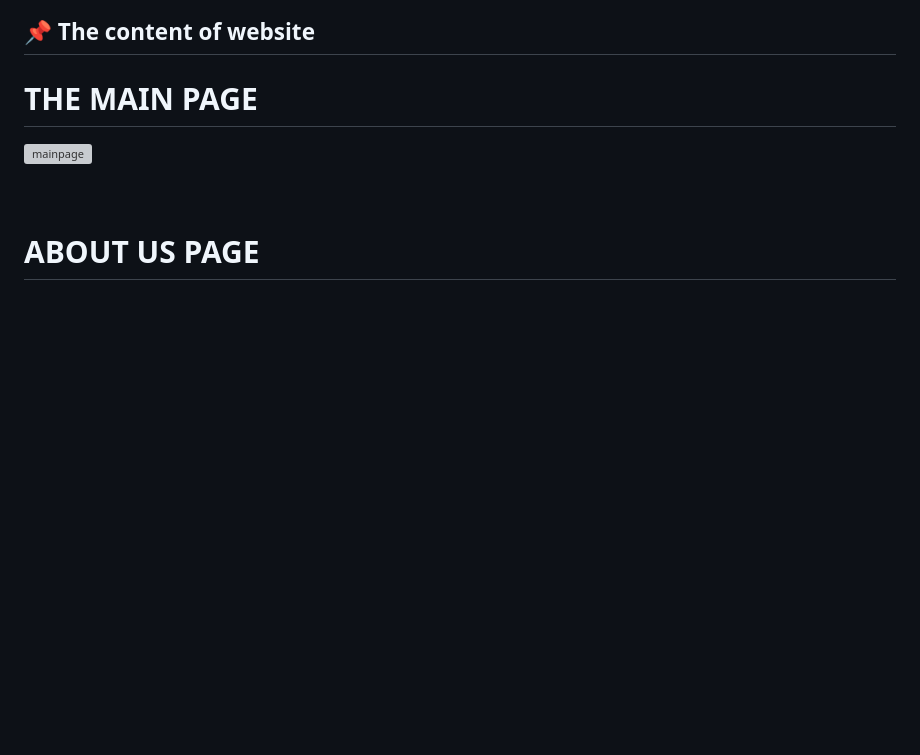
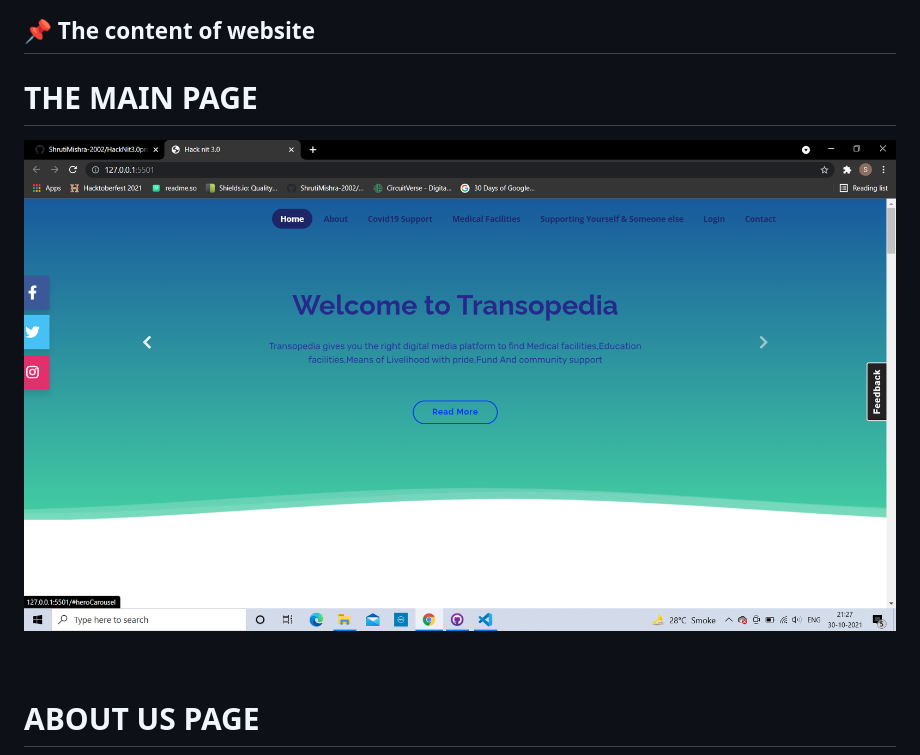
Before and after one commit to ShrutiMishra-2002/HackNit3.0project---Transopedia, a Markdown page: README.md, the part around the change. Drawn GitHub-style; blank space fills up the shorter version; grey boxes are pictures that could not be loaded.

Commit message:
Updating content in readme

```diff
--- a/README.md
+++ b/README.md
@@ -42,7 +42,7 @@ Transopedia is a website created to make difference in society as well as in the
 ## 📌 The content of website
 
 <h1>THE MAIN PAGE</h1>
-<img src="mainpage" alt="mainpage" >
+<img src="mainpagewelcome.png" alt="welcomemainpage" >
 <br><br><br>
 
 
```
Also changed, not shown: mainpagewelcome.png (renamed from mainpage.png).
